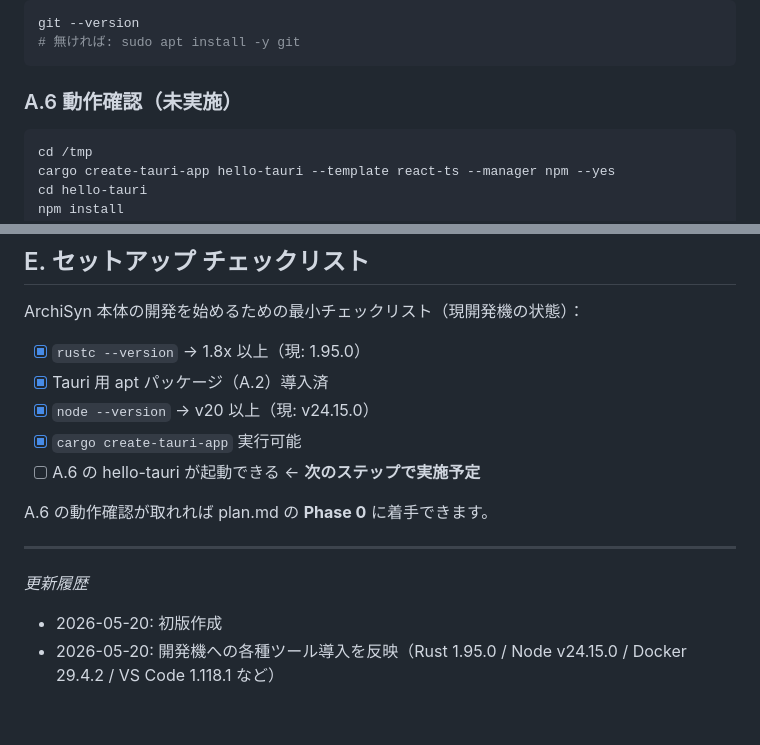
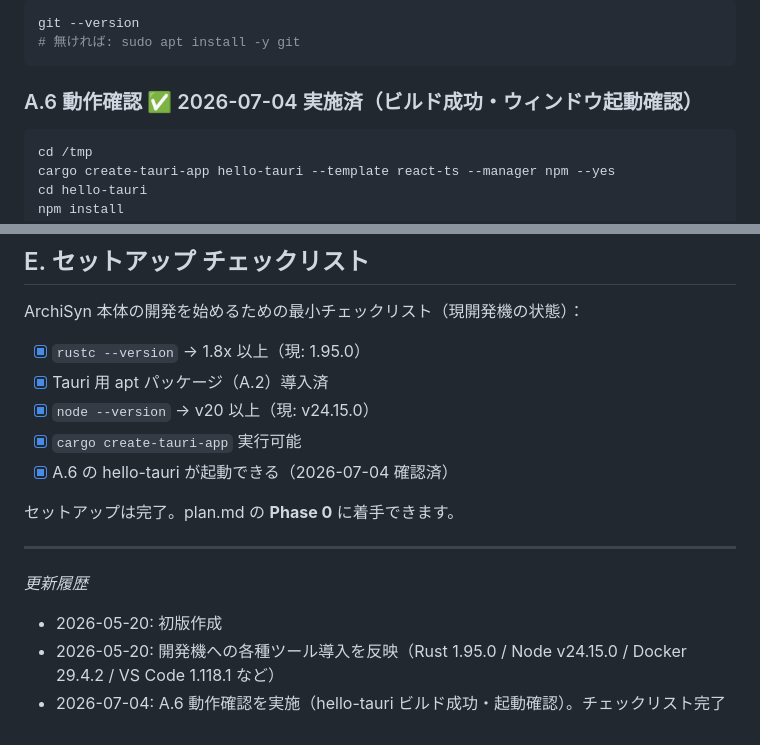
Before and after one commit to tsuchiya-ryuto/ArchiSyn, a Markdown page: doc/setup.md, 2 parts joined by grey strips. GitHub-like rendering.

Commit message:
setup.md: A.6 動作確認の完了を反映
hello-tauri の雛形生成〜npm run tauri dev でのビルド・起動を確認。
セットアップチェックリストが完了し Phase 0 着手可能に。

Co-Authored-By: Claude Fable 5 <noreply@anthropic.com>

````diff
--- a/doc/setup.md
+++ b/doc/setup.md
@@ -117,7 +117,7 @@ git --version
 # 無ければ: sudo apt install -y git
 ```
 
-### A.6 動作確認（未実施）
+### A.6 動作確認  ✅ 2026-07-04 実施済（ビルド成功・ウィンドウ起動確認）
 
 ```bash
 cd /tmp
@@ -240,12 +240,13 @@ ArchiSyn 本体の開発を始めるための最小チェックリスト（現
 - [x] Tauri 用 apt パッケージ（A.2）導入済
 - [x] `node --version` → v20 以上（現: v24.15.0）
 - [x] `cargo create-tauri-app` 実行可能
-- [ ] A.6 の hello-tauri が起動できる ← **次のステップで実施予定**
+- [x] A.6 の hello-tauri が起動できる（2026-07-04 確認済）
 
-A.6 の動作確認が取れれば plan.md の **Phase 0** に着手できます。
+セットアップは完了。plan.md の **Phase 0** に着手できます。
 
 ---
 
 *更新履歴*
 - 2026-05-20: 初版作成
 - 2026-05-20: 開発機への各種ツール導入を反映（Rust 1.95.0 / Node v24.15.0 / Docker 29.4.2 / VS Code 1.118.1 など）
+- 2026-07-04: A.6 動作確認を実施（hello-tauri ビルド成功・起動確認）。チェックリスト完了
````
